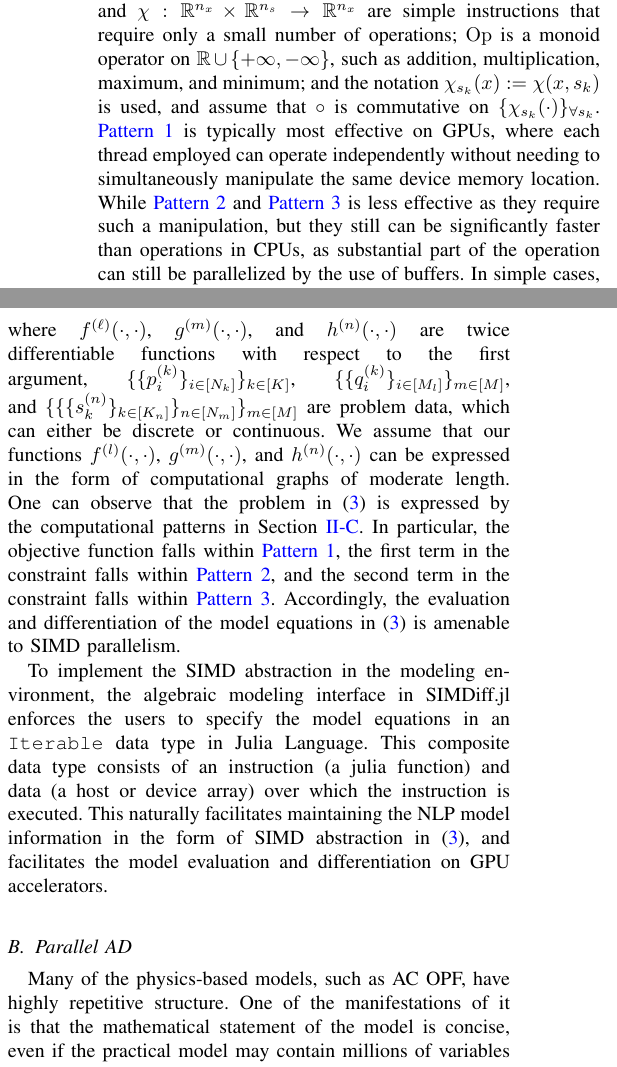
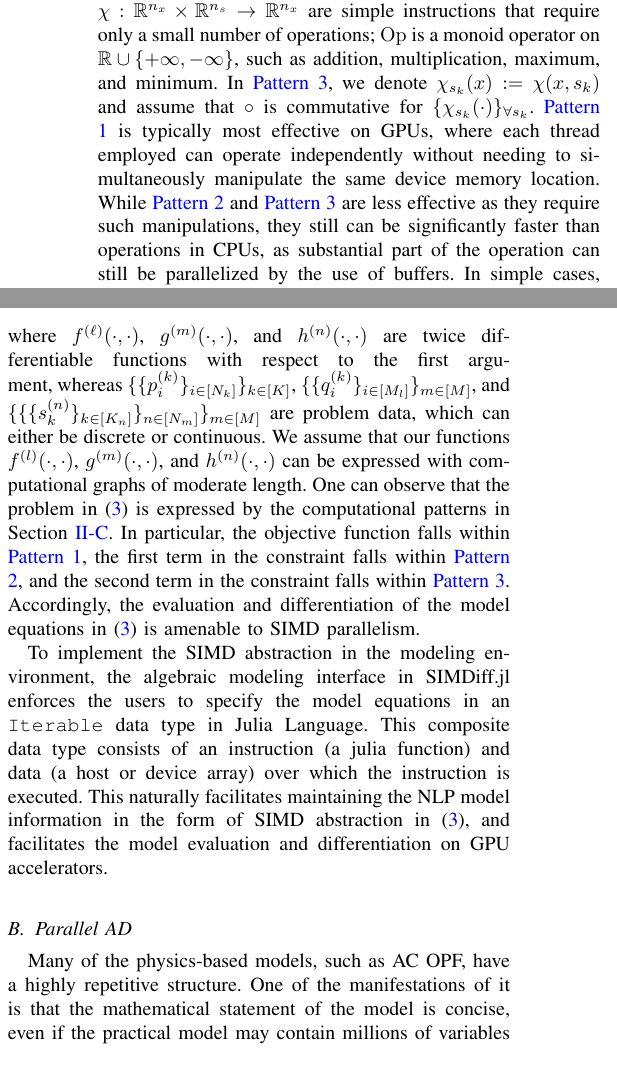
Before and after one commit to sshin23/sparse-condensed-ipm, a LaTeX paper (paper/main.tex): two parts of the columns of page 4 of 10, joined at a grey line, cut so that both start at the same text. Compiled offline with pdfLaTeX.

Commit message:
finished section 3

```diff
--- a/paper/main.tex
+++ b/paper/main.tex
@@ -391,13 +391,13 @@ $\chi:\mathbb{R}^{n_x}\times \mathbb{R}^{n_{s}}\rightarrow
 \mathbb{R}^{n_x}$ are simple instructions that require only a small number
 of operations; $\mathop{\rm{Op}}$ is a monoid operator on
 $\mathbb{R}\cup\{+\infty,-\infty\}$, such as addition, multiplication,
-maximum, and minimum; and the notation $\chi_{s_k}(x):=\chi(x,s_k)$ is used, and
-assume that $\circ$ is commutative on $\{\chi_{s_k}(\cdot)\}_{\forall
+maximum, and minimum. In \ref{eqn:pattern-3}, we denote $\chi_{s_k}(x):=\chi(x,s_k)$ and
+assume that $\circ$ is commutative for $\{\chi_{s_k}(\cdot)\}_{\forall
 s_k}$. \ref{eqn:pattern-1} is typically most effective on GPUs, where
 each thread employed can operate independently without needing to
 simultaneously manipulate the same device memory location. While
-\ref{eqn:pattern-2} and \ref{eqn:pattern-3} is less effective as they
-require such a manipulation, but they still can be significantly
+\ref{eqn:pattern-2} and \ref{eqn:pattern-3} are less effective as they
+require such manipulations, they still can be significantly
 faster than operations in CPUs, as substantial part of the operation
 can still be parallelized by the use of buffers. In simple cases, the
 implementation of these operations can be performed with the standard
@@ -489,12 +489,12 @@ The SIMD abstraction under consideration is as follows:
   \end{align}
 where $f^{(\ell)}(\cdot,\cdot)$, $g^{(m)}(\cdot,\cdot)$, and
 $h^{(n)}(\cdot,\cdot)$ are twice differentiable functions with respect
-to the first argument, $\{\{p^{(k)}_i\}_{i\in [N_k]}\}_{k\in[K]}$,
+to the first argument, whereas $\{\{p^{(k)}_i\}_{i\in [N_k]}\}_{k\in[K]}$,
 $\{\{q^{(k)}_{i}\}_{i\in [M_l]}\}_{m\in[M]}$, and
 $\{\{\{s^{(n)}_{k}\}_{k\in[K_n]}\}_{n\in[N_m]}\}_{m\in[M]}$ are
 problem data, which can either be discrete or continuous.  We assume
 that our functions $f^{(l)}(\cdot,\cdot)$, $g^{(m)}(\cdot,\cdot)$, and
-$h^{(n)}(\cdot,\cdot)$ can be expressed in the form of computational
+$h^{(n)}(\cdot,\cdot)$ can be expressed with computational
 graphs of moderate length. One can observe that the problem in
 \eqref{eqn:prob} is expressed by the computational patterns in Section
 \ref{sec:gpu}. In particular, the objective function falls within \ref{eqn:pattern-1},
@@ -513,7 +513,7 @@ facilitates the model evaluation and differentiation on GPU
 accelerators.
 
 \subsection{Parallel AD}
-Many of the physics-based models, such as AC OPF, have highly repetitive
+Many of the physics-based models, such as AC OPF, have a highly repetitive
 structure. One of the manifestations of it is that the mathematical
 statement of the model is concise, even if the practical model may contain
 millions of variables and constraints. This is possible due to the use of
```
Also changed, not shown: paper/main.pdf, paper/main.tex (10 more changed lines).
